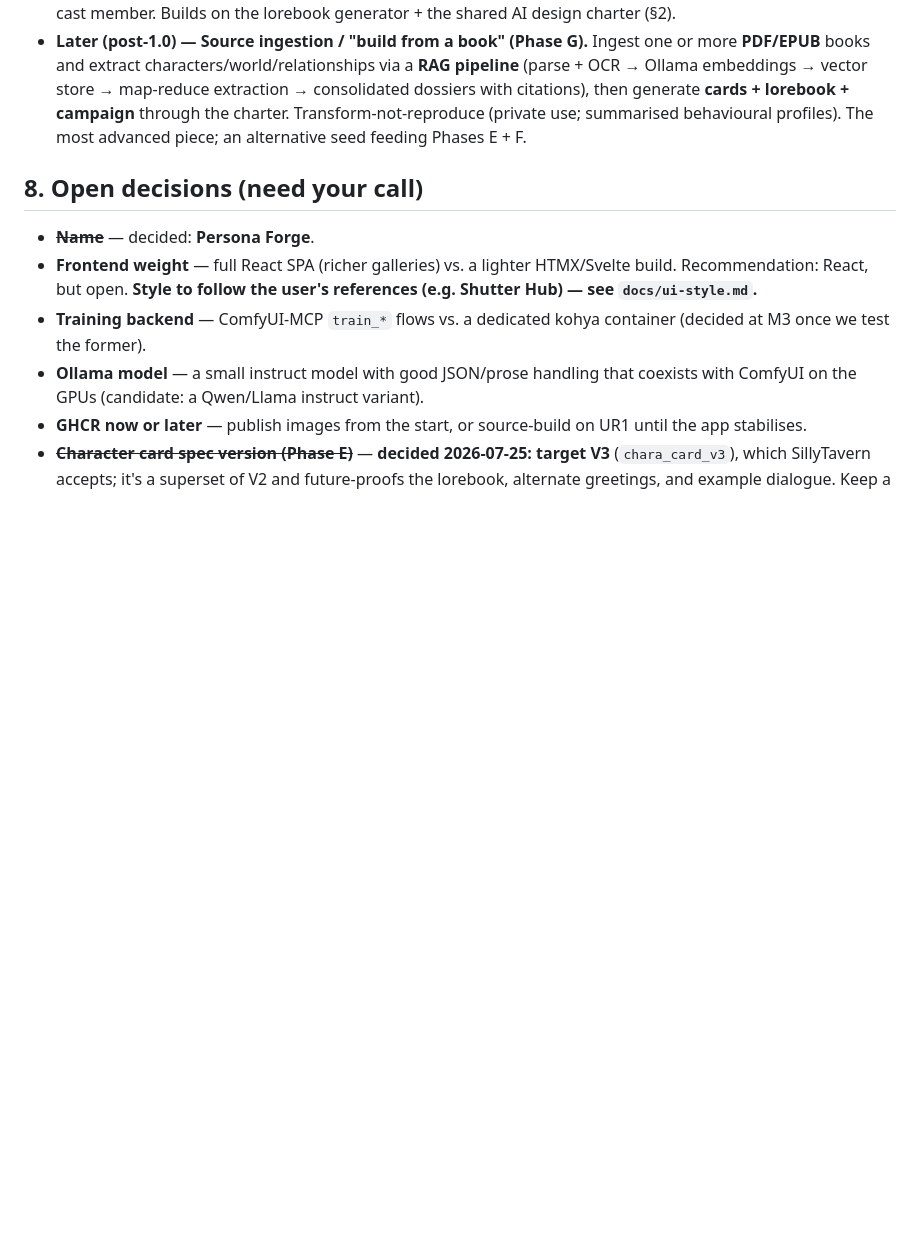
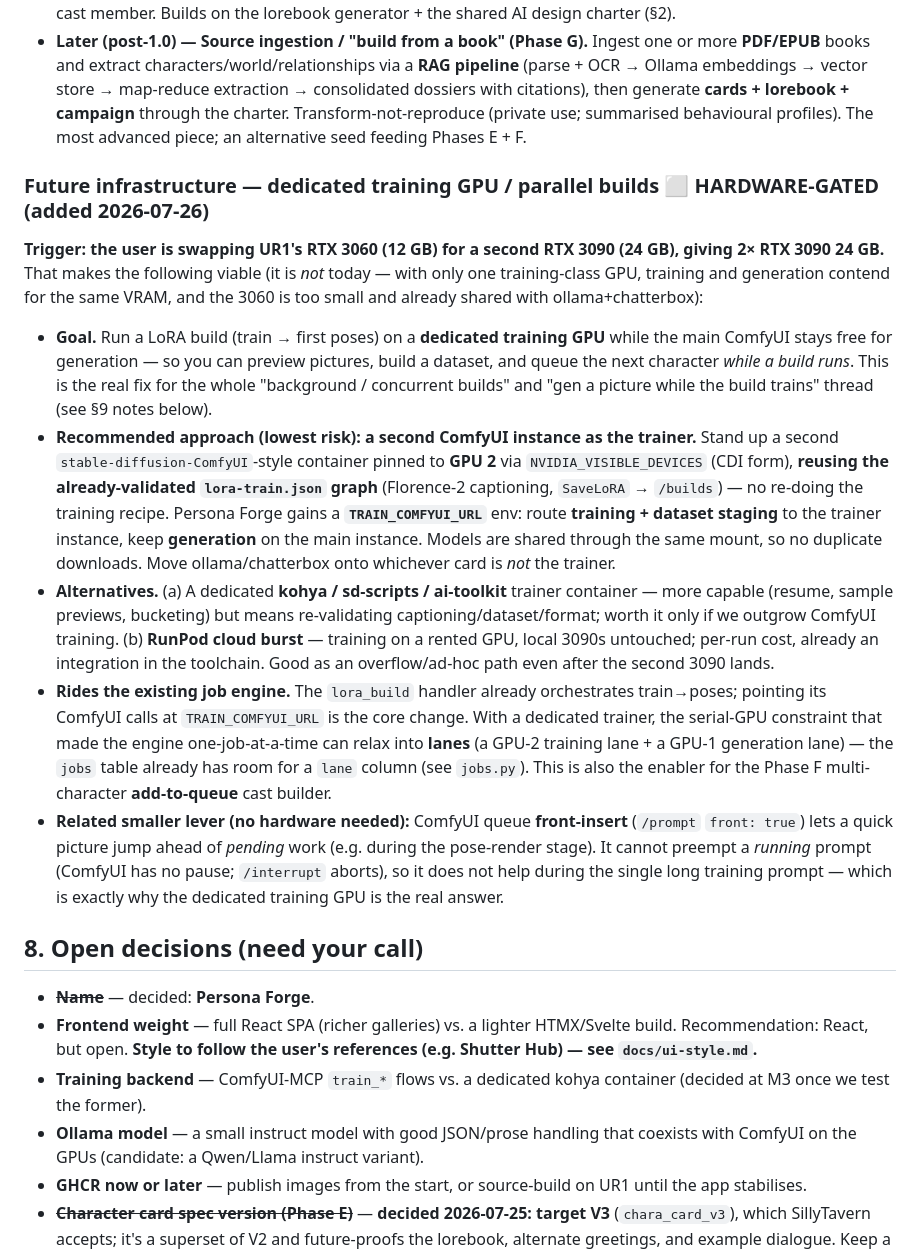
Before and after one commit to rhamblen/persona-forge, a Markdown page: PROJECT_PLAN.md, the part around the change. GitHub-like rendering; blank space fills up the shorter version.

Commit message:
docs: future infra — dedicated training GPU / parallel builds (2x 3090)
Document the hardware-gated plan (user is swapping UR1's RTX 3060 for a second
RTX 3090 24GB): run a 2nd ComfyUI instance pinned to GPU 2 as the LoRA trainer
(reuse lora-train.json; PF gains TRAIN_COMFYUI_URL, routes training + dataset
staging there, generation stays on the main ComfyUI) -> true parallel builds +
generation. The real fix for background/concurrent builds + gen-while-training,
since ComfyUI can't pause a running prompt. Rides the job engine (serial ->
lanes); alternatives kohya / RunPod. Captured in PROJECT_PLAN §7, ai-context,
and the handover. No code change.

Co-Authored-By: Claude Opus 4.8 <noreply@anthropic.com>

```diff
--- a/PROJECT_PLAN.md
+++ b/PROJECT_PLAN.md
@@ -580,6 +580,41 @@ complete release. A `VERSION` file at the repo root tracks the current build.
   charter. Transform-not-reproduce (private use; summarised behavioural profiles). The
   most advanced piece; an alternative seed feeding Phases E + F.
 
+### Future infrastructure — dedicated training GPU / parallel builds ⬜ HARDWARE-GATED (added 2026-07-26)
+
+**Trigger: the user is swapping UR1's RTX 3060 (12 GB) for a second RTX 3090 (24 GB), giving
+2× RTX 3090 24 GB.** That makes the following viable (it is *not* today — with only one
+training-class GPU, training and generation contend for the same VRAM, and the 3060 is too small
+and already shared with ollama+chatterbox):
+
+- **Goal.** Run a LoRA build (train → first poses) on a **dedicated training GPU** while the main
+  ComfyUI stays free for generation — so you can preview pictures, build a dataset, and queue the
+  next character *while a build runs*. This is the real fix for the whole "background / concurrent
+  builds" and "gen a picture while the build trains" thread (see §9 notes below).
+- **Recommended approach (lowest risk): a second ComfyUI instance as the trainer.** Stand up a
+  second `stable-diffusion-ComfyUI`-style container pinned to **GPU 2** via
+  `NVIDIA_VISIBLE_DEVICES` (CDI form), **reusing the already-validated `lora-train.json` graph**
+  (Florence-2 captioning, `SaveLoRA` → `/builds`) — no re-doing the training recipe. Persona Forge
+  gains a **`TRAIN_COMFYUI_URL`** env: route **training + dataset staging** to the trainer
+  instance, keep **generation** on the main instance. Models are shared through the same mount, so
+  no duplicate downloads. Move ollama/chatterbox onto whichever card is *not* the trainer.
+- **Alternatives.** (a) A dedicated **kohya / sd-scripts / ai-toolkit** trainer container — more
+  capable (resume, sample previews, bucketing) but means re-validating captioning/dataset/format;
+  worth it only if we outgrow ComfyUI training. (b) **RunPod cloud burst** — training on a rented
+  GPU, local 3090s untouched; per-run cost, already an integration in the toolchain. Good as an
+  overflow/ad-hoc path even after the second 3090 lands.
+- **Rides the existing job engine.** The `lora_build` handler already orchestrates train→poses;
+  pointing its ComfyUI calls at `TRAIN_COMFYUI_URL` is the core change. With a dedicated trainer,
+  the serial-GPU constraint that made the engine one-job-at-a-time can relax into **lanes**
+  (a GPU-2 training lane + a GPU-1 generation lane) — the `jobs` table already has room for a
+  `lane` column (see `jobs.py`). This is also the enabler for the Phase F multi-character
+  **add-to-queue** cast builder.
+- **Related smaller lever (no hardware needed):** ComfyUI queue **front-insert** (`/prompt`
+  `front: true`) lets a quick picture jump ahead of *pending* work (e.g. during the pose-render
+  stage). It cannot preempt a *running* prompt (ComfyUI has no pause; `/interrupt` aborts), so it
+  does not help during the single long training prompt — which is exactly why the dedicated
+  training GPU is the real answer.
+
 ## 8. Open decisions (need your call)
 
 - ~~**Name**~~ — decided: **Persona Forge**.
```
Also changed, not shown: docs/ai-context.md (+8 -1 lines), docs/handover-2026-07-25.md (+13 -0 lines).
